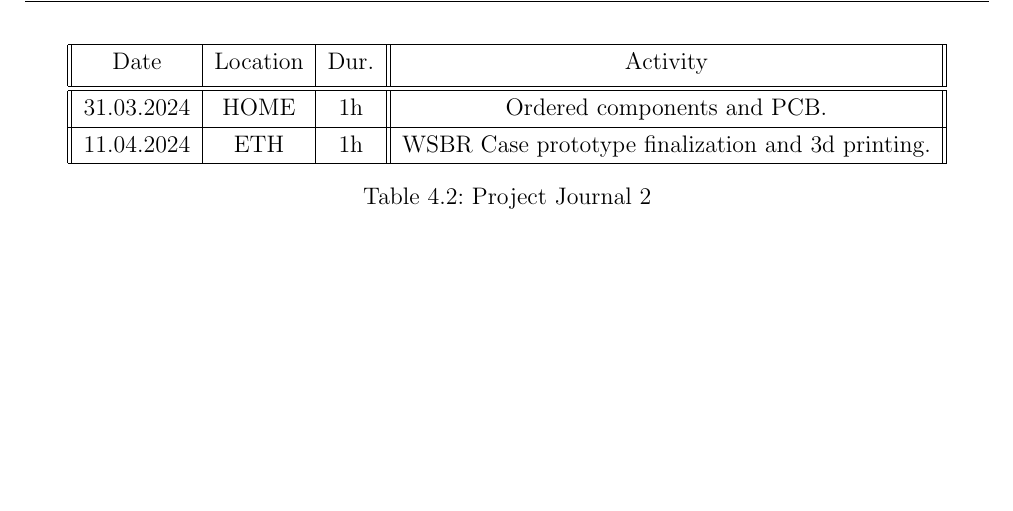
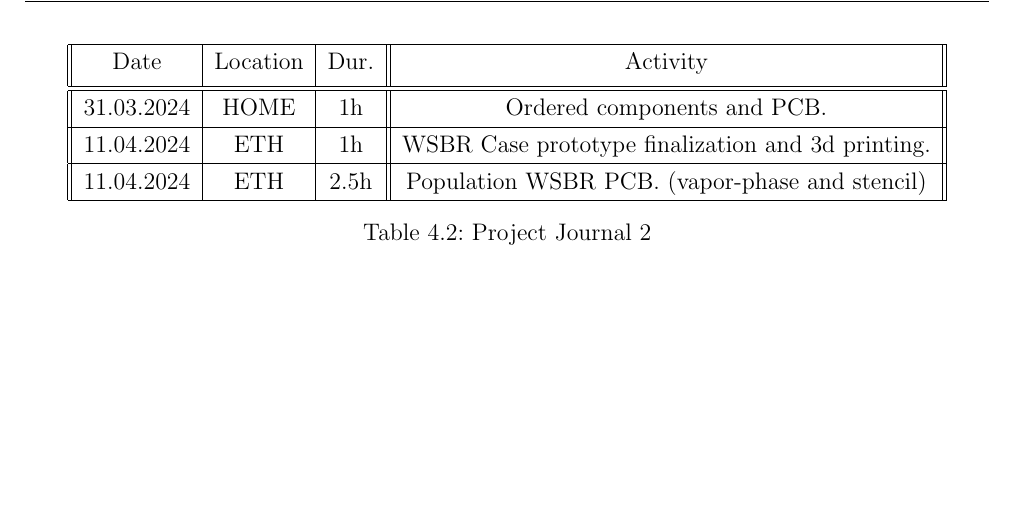
Before and after one commit to Jowllel/Wireless-ScoreBoard, a LaTeX thesis (2_Documentation/Documentation_Wireless_ScoreBoard_Remote/main.tex, which reads 2_Documentation/Documentation_Wireless_ScoreBoard_Remote/Chapters/Appendix_A.tex): part of page 24 of 34, cut so that both start at the same text. Compiled offline with pdfLaTeX.

Commit message:
Journal updates.

```diff
--- a/2_Documentation/Documentation_Wireless_ScoreBoard_Remote/Chapters/Appendix_A.tex
+++ b/2_Documentation/Documentation_Wireless_ScoreBoard_Remote/Chapters/Appendix_A.tex
@@ -206,6 +206,8 @@ Holiday / language study trip Malta.
  \hline
      11.04.2024 & ETH & 1h & WSBR Case prototype finalization and 3d printing. \\
  \hline
+     11.04.2024 & ETH & 2.5h & Population WSBR PCB. (vapor-phase and stencil)\\
+ \hline
 \end{tabular}
     \caption{Project Journal 2}
     \label{tab:Project Journal 2}
```
